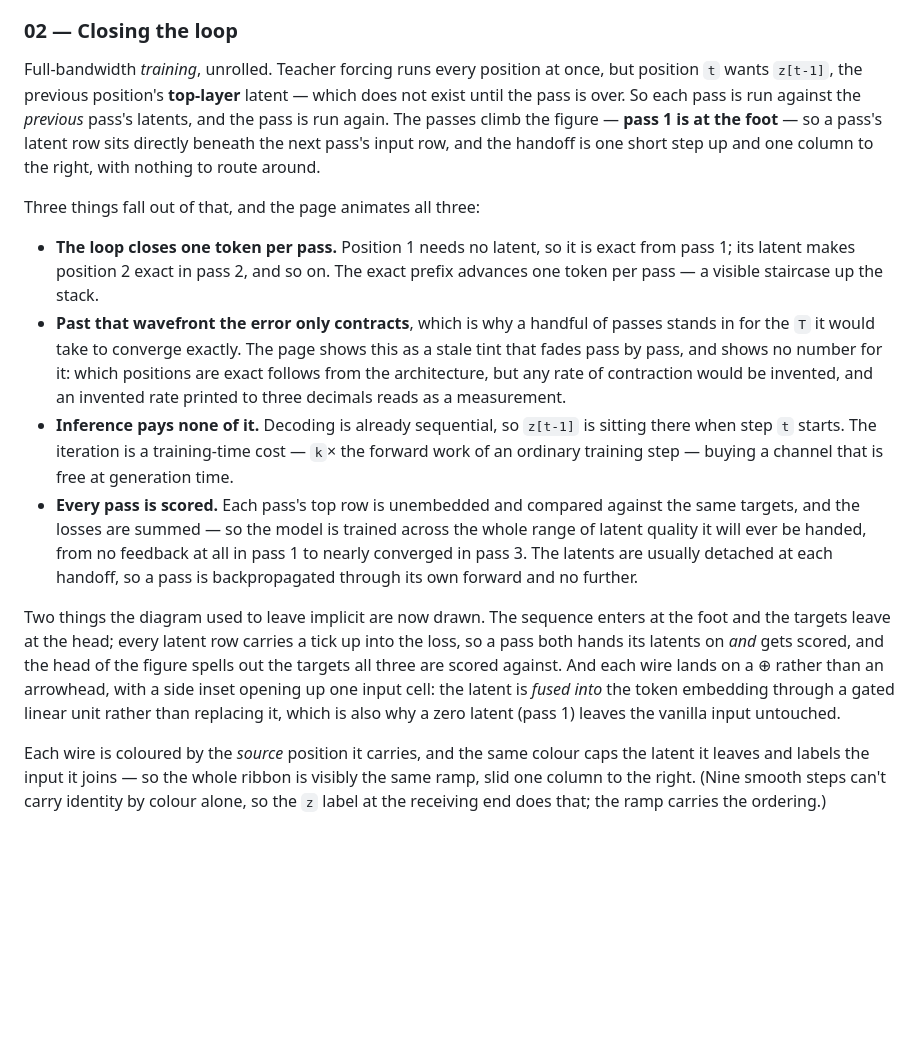
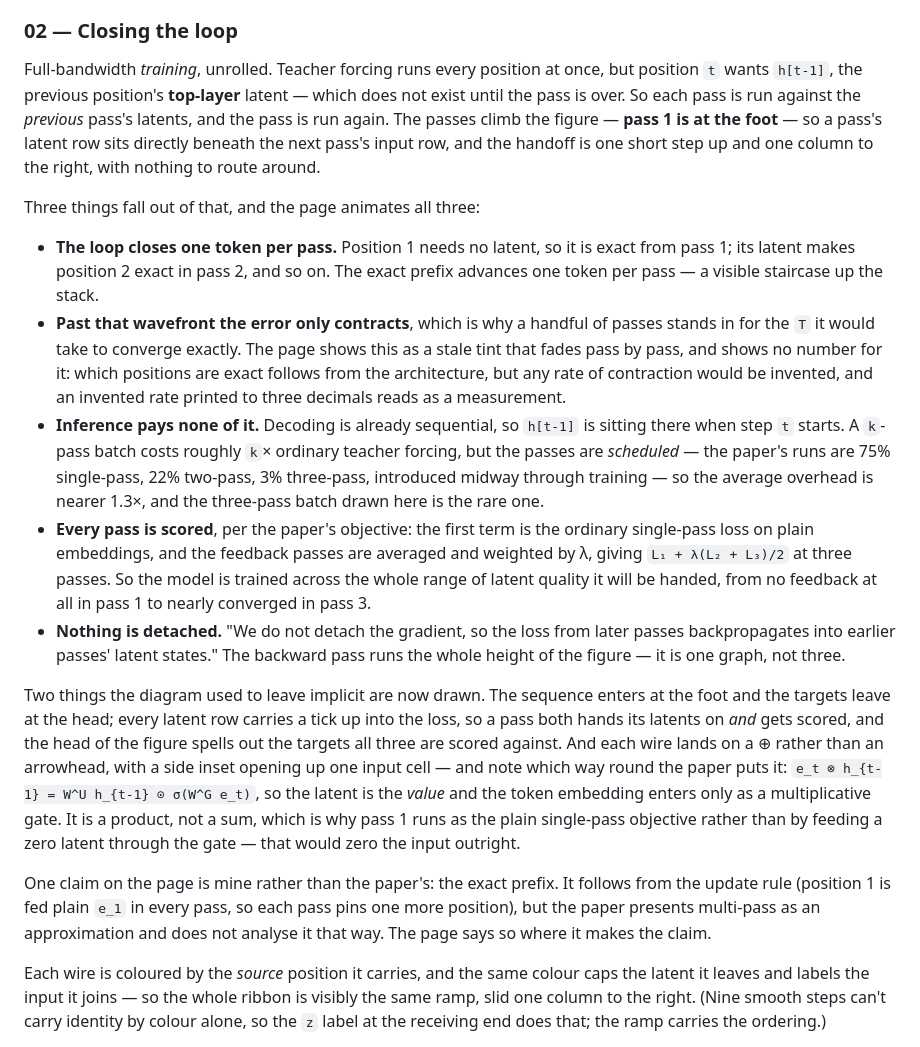
Before and after one commit to rrenaud/fullbandwidth_transformer_viz, a Markdown page: README.md, the part around the change. Drawn GitHub-style; blank space fills up the shorter version.

Commit message:
Carry the paper corrections into the README
The prose edits in 272b147 never landed: a match failed before the script
wrote the file, and the commit that followed picked up only the HTML.

Co-Authored-By: Claude Opus 5 <noreply@anthropic.com>
Claude-Session: https://claude.ai/code/session_01NBqBL5HvdEmBcnyS2zAfUJ

```diff
--- a/README.md
+++ b/README.md
@@ -48,7 +48,7 @@ reachable information is going unused right now.
 ### 02 — Closing the loop
 
 Full-bandwidth *training*, unrolled. Teacher forcing runs every position at once, but
-position `t` wants `z[t-1]`, the previous position's **top-layer** latent — which does
+position `t` wants `h[t-1]`, the previous position's **top-layer** latent — which does
 not exist until the pass is over. So each pass is run against the *previous* pass's
 latents, and the pass is run again. The passes climb the figure — **pass 1 is at the
 foot** — so a pass's latent row sits directly beneath the next pass's input row, and the
@@ -64,22 +64,34 @@ Three things fall out of that, and the page animates all three:
   stale tint that fades pass by pass, and shows no number for it: which positions are
   exact follows from the architecture, but any rate of contraction would be invented,
   and an invented rate printed to three decimals reads as a measurement.
-- **Inference pays none of it.** Decoding is already sequential, so `z[t-1]` is sitting
-  there when step `t` starts. The iteration is a training-time cost — `k`× the forward
-  work of an ordinary training step — buying a channel that is free at generation time.
-- **Every pass is scored.** Each pass's top row is unembedded and compared against the
-  same targets, and the losses are summed — so the model is trained across the whole
-  range of latent quality it will ever be handed, from no feedback at all in pass 1 to
-  nearly converged in pass 3. The latents are usually detached at each handoff, so a
-  pass is backpropagated through its own forward and no further.
+- **Inference pays none of it.** Decoding is already sequential, so `h[t-1]` is sitting
+  there when step `t` starts. A `k`-pass batch costs roughly `k`× ordinary teacher
+  forcing, but the passes are *scheduled* — the paper's runs are 75% single-pass, 22%
+  two-pass, 3% three-pass, introduced midway through training — so the average overhead
+  is nearer 1.3×, and the three-pass batch drawn here is the rare one.
+- **Every pass is scored**, per the paper's objective: the first term is the ordinary
+  single-pass loss on plain embeddings, and the feedback passes are averaged and weighted
+  by λ, giving `L₁ + λ(L₂ + L₃)/2` at three passes. So the model is trained across the
+  whole range of latent quality it will be handed, from no feedback at all in pass 1 to
+  nearly converged in pass 3.
+- **Nothing is detached.** "We do not detach the gradient, so the loss from later passes
+  backpropagates into earlier passes' latent states." The backward pass runs the whole
+  height of the figure — it is one graph, not three.
 
 Two things the diagram used to leave implicit are now drawn. The sequence enters at the
 foot and the targets leave at the head; every latent row carries a tick up into the loss,
 so a pass both hands its latents on *and* gets scored, and the head of the figure spells
 out the targets all three are scored against. And each wire lands on a ⊕ rather than an
-arrowhead, with a side inset opening up one input cell: the latent is *fused into* the
-token embedding through a gated linear unit rather than replacing it, which is also why
-a zero latent (pass 1) leaves the vanilla input untouched.
+arrowhead, with a side inset opening up one input cell — and note which way round the
+paper puts it: `e_t ⊗ h_{t-1} = W^U h_{t-1} ⊙ σ(W^G e_t)`, so the latent is the *value*
+and the token embedding enters only as a multiplicative gate. It is a product, not a sum,
+which is why pass 1 runs as the plain single-pass objective rather than by feeding a zero
+latent through the gate — that would zero the input outright.
+
+One claim on the page is mine rather than the paper's: the exact prefix. It follows from
+the update rule (position 1 is fed plain `e_1` in every pass, so each pass pins one more
+position), but the paper presents multi-pass as an approximation and does not analyse it
+that way. The page says so where it makes the claim.
 
 Each wire is coloured by the *source* position it carries, and the same colour caps the
 latent it leaves and labels the input it joins — so the whole ribbon is visibly the same
```
